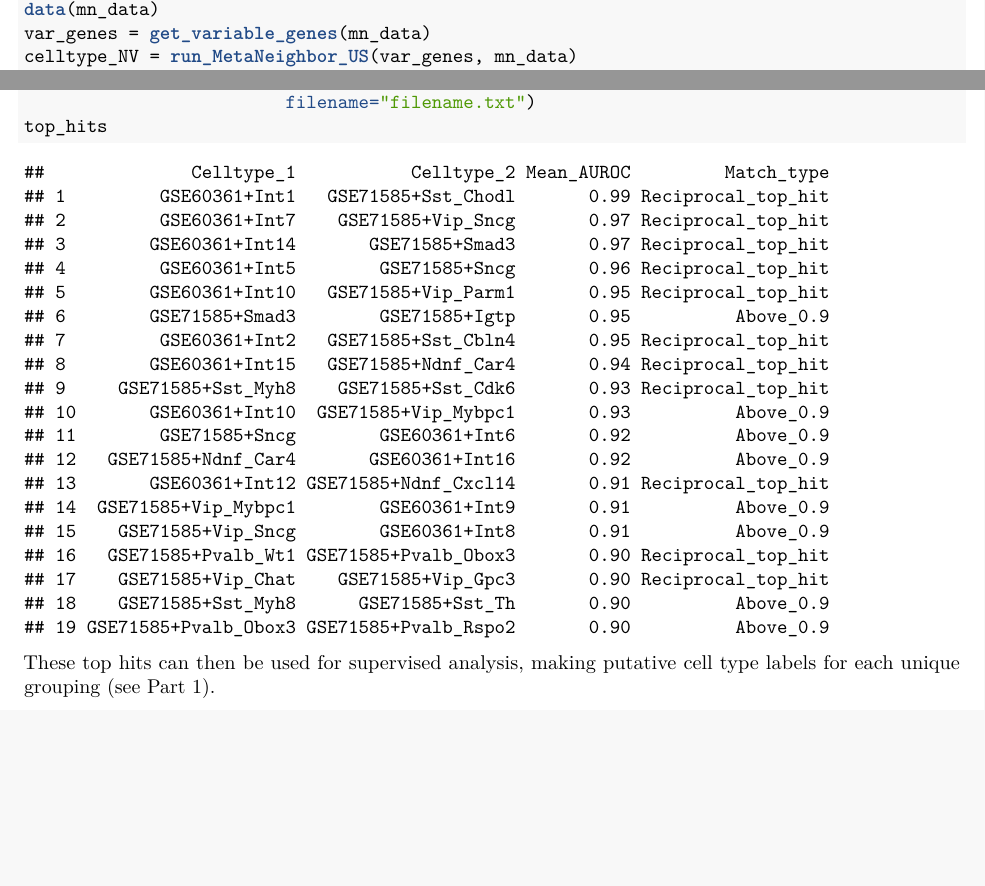
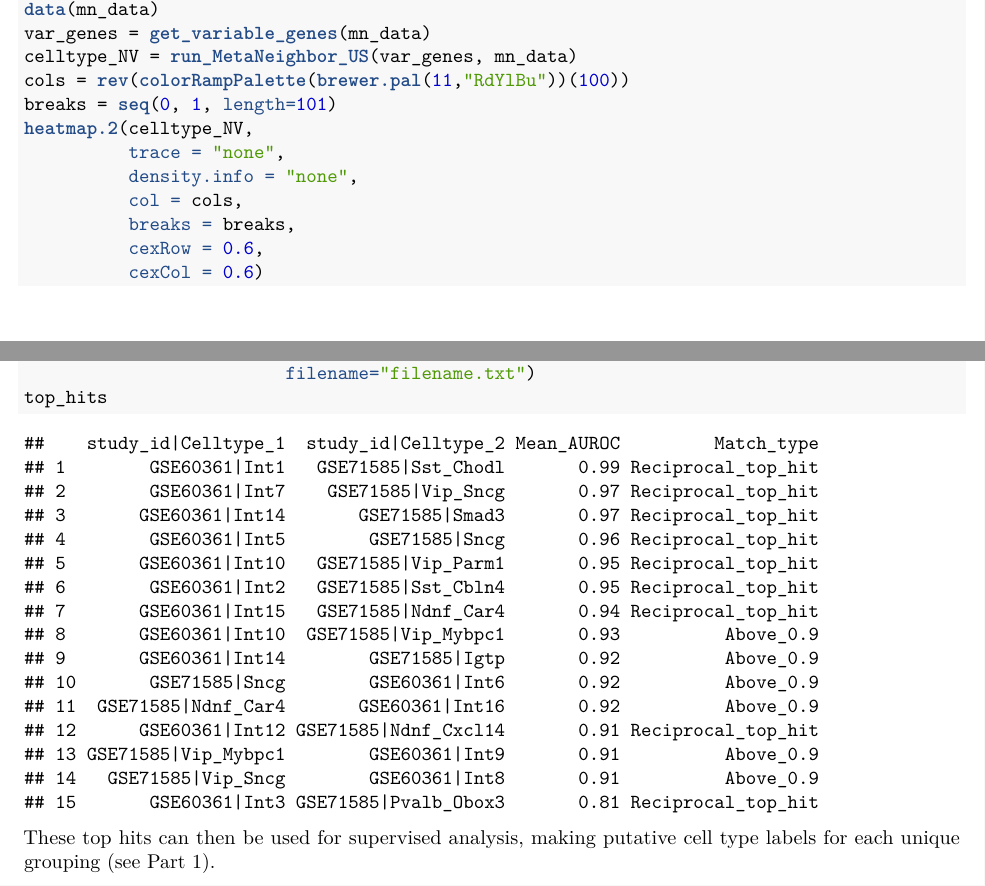
Before and after one commit to mm-shah/MetaNeighbor, an R Markdown document (vignettes/MetaNeighbor.Rmd): two parts of pages 5 and 9 of 9, joined at a grey line, cut so that both start at the same text, the shorter picture padded with empty space. The pictures show the output file vignettes/MetaNeighbor.pdf that the author committed with the source.

Commit message:
Add files via upload

````diff
--- a/vignettes/MetaNeighbor.Rmd
+++ b/vignettes/MetaNeighbor.Rmd
@@ -242,6 +242,15 @@ library("MetaNeighbor")
 data(mn_data)
 var_genes = get_variable_genes(mn_data)
 celltype_NV = run_MetaNeighbor_US(var_genes, mn_data)
+cols = rev(colorRampPalette(brewer.pal(11,"RdYlBu"))(100))
+breaks = seq(0, 1, length=101)
+heatmap.2(celltype_NV,
+          trace = "none",
+          density.info = "none",
+          col = cols,
+          breaks = breaks,
+          cexRow = 0.6,
+          cexCol = 0.6)
 get_top_hits(celltype_NV,
              mn_data,
              threshold=0.9,
@@ -385,26 +394,22 @@ top_hits = get_top_hits (celltype_NV,
 top_hits
 ```
 
-    ##              Celltype_1           Celltype_2 Mean_AUROC         Match_type
-    ## 1         GSE60361+Int1   GSE71585+Sst_Chodl       0.99 Reciprocal_top_hit
-    ## 2         GSE60361+Int7    GSE71585+Vip_Sncg       0.97 Reciprocal_top_hit
-    ## 3        GSE60361+Int14       GSE71585+Smad3       0.97 Reciprocal_top_hit
-    ## 4         GSE60361+Int5        GSE71585+Sncg       0.96 Reciprocal_top_hit
-    ## 5        GSE60361+Int10   GSE71585+Vip_Parm1       0.95 Reciprocal_top_hit
-    ## 6        GSE71585+Smad3        GSE71585+Igtp       0.95          Above_0.9
-    ## 7         GSE60361+Int2   GSE71585+Sst_Cbln4       0.95 Reciprocal_top_hit
-    ## 8        GSE60361+Int15   GSE71585+Ndnf_Car4       0.94 Reciprocal_top_hit
-    ## 9     GSE71585+Sst_Myh8    GSE71585+Sst_Cdk6       0.93 Reciprocal_top_hit
-    ## 10       GSE60361+Int10  GSE71585+Vip_Mybpc1       0.93          Above_0.9
-    ## 11        GSE71585+Sncg        GSE60361+Int6       0.92          Above_0.9
-    ## 12   GSE71585+Ndnf_Car4       GSE60361+Int16       0.92          Above_0.9
-    ## 13       GSE60361+Int12 GSE71585+Ndnf_Cxcl14       0.91 Reciprocal_top_hit
-    ## 14  GSE71585+Vip_Mybpc1        GSE60361+Int9       0.91          Above_0.9
-    ## 15    GSE71585+Vip_Sncg        GSE60361+Int8       0.91          Above_0.9
-    ## 16   GSE71585+Pvalb_Wt1 GSE71585+Pvalb_Obox3       0.90 Reciprocal_top_hit
-    ## 17    GSE71585+Vip_Chat    GSE71585+Vip_Gpc3       0.90 Reciprocal_top_hit
-    ## 18    GSE71585+Sst_Myh8      GSE71585+Sst_Th       0.90          Above_0.9
-    ## 19 GSE71585+Pvalb_Obox3 GSE71585+Pvalb_Rspo2       0.90          Above_0.9
+    ##    study_id|Celltype_1  study_id|Celltype_2 Mean_AUROC         Match_type
+    ## 1        GSE60361|Int1   GSE71585|Sst_Chodl       0.99 Reciprocal_top_hit
+    ## 2        GSE60361|Int7    GSE71585|Vip_Sncg       0.97 Reciprocal_top_hit
+    ## 3       GSE60361|Int14       GSE71585|Smad3       0.97 Reciprocal_top_hit
+    ## 4        GSE60361|Int5        GSE71585|Sncg       0.96 Reciprocal_top_hit
+    ## 5       GSE60361|Int10   GSE71585|Vip_Parm1       0.95 Reciprocal_top_hit
+    ## 6        GSE60361|Int2   GSE71585|Sst_Cbln4       0.95 Reciprocal_top_hit
+    ## 7       GSE60361|Int15   GSE71585|Ndnf_Car4       0.94 Reciprocal_top_hit
+    ## 8       GSE60361|Int10  GSE71585|Vip_Mybpc1       0.93          Above_0.9
+    ## 9       GSE60361|Int14        GSE71585|Igtp       0.92          Above_0.9
+    ## 10       GSE71585|Sncg        GSE60361|Int6       0.92          Above_0.9
+    ## 11  GSE71585|Ndnf_Car4       GSE60361|Int16       0.92          Above_0.9
+    ## 12      GSE60361|Int12 GSE71585|Ndnf_Cxcl14       0.91 Reciprocal_top_hit
+    ## 13 GSE71585|Vip_Mybpc1        GSE60361|Int9       0.91          Above_0.9
+    ## 14   GSE71585|Vip_Sncg        GSE60361|Int8       0.91          Above_0.9
+    ## 15       GSE60361|Int3 GSE71585|Pvalb_Obox3       0.81 Reciprocal_top_hit
 
 These top hits can then be used for supervised analysis, making putative cell
 type labels for each unique grouping (see Part 1).
````
Also changed, not shown: vignettes/MetaNeighbor.pdf.
